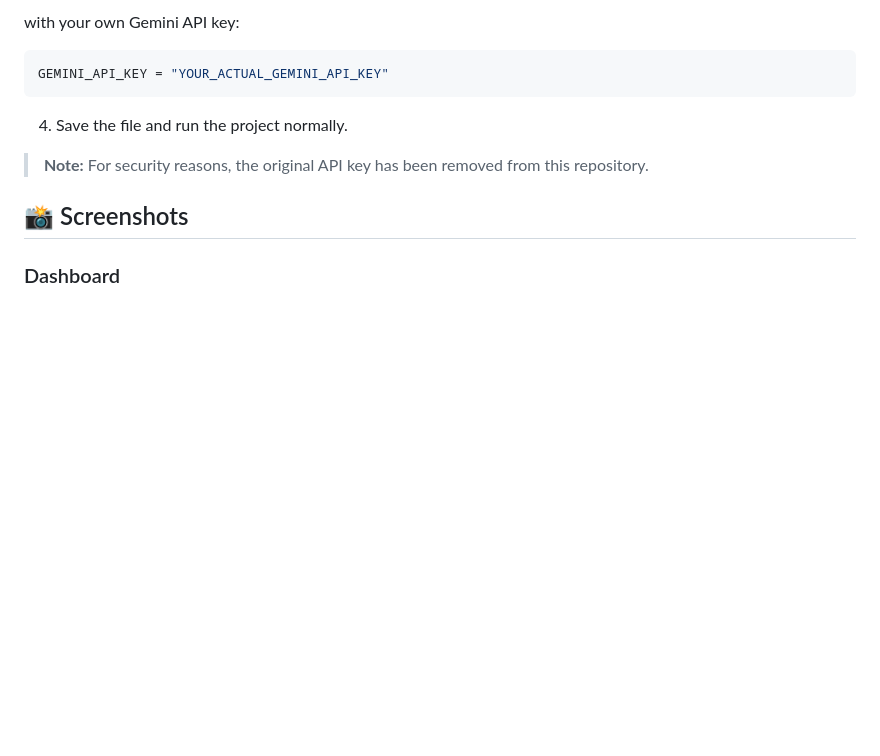
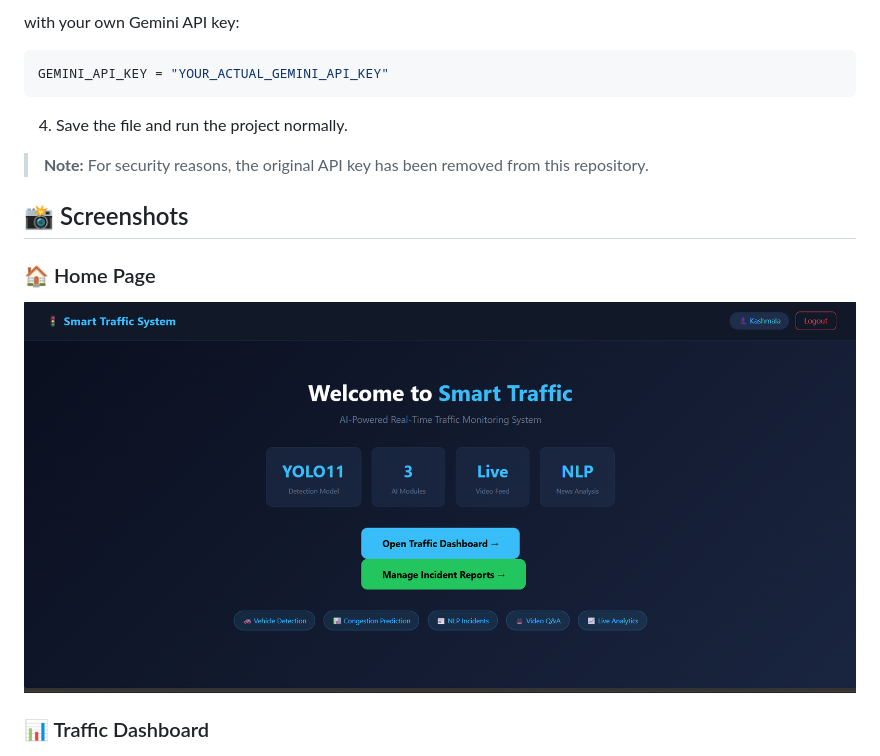
Before and after one commit to KashmalaShafique/Smart-Traffic-Monitoring-System, a Markdown page: README.md, the part around one of its changes. Rendered like a GitHub page; blank space fills up the shorter version.

```diff
--- a/README.md
+++ b/README.md
@@ -135,7 +135,11 @@ GEMINI_API_KEY = "YOUR_ACTUAL_GEMINI_API_KEY"
 
 ## 📸 Screenshots
 
-### Dashboard
+### 🏠 Home Page
+
+![Home Page](screenshots/Home_page.png)
+
+### 📊 Traffic Dashboard
 
 ![Traffic Dashboard](screenshots/Traffic_Dashboard.png)
 
```
Also changed, not shown: other parts of README.md (+14 -11 lines).
